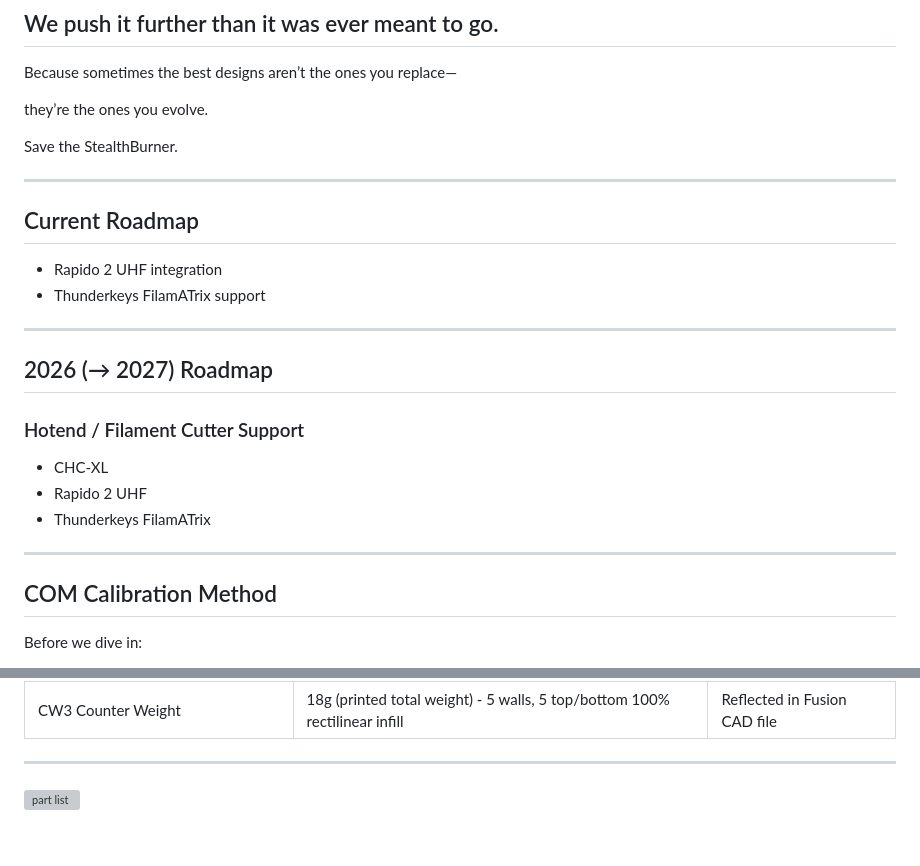
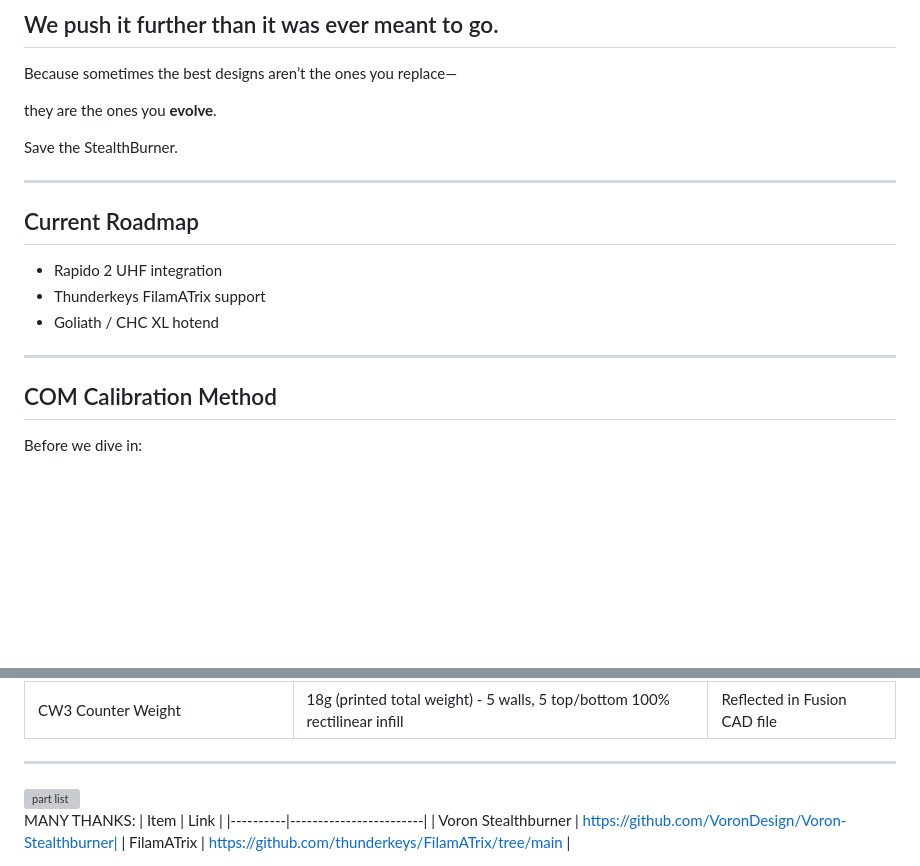
Before and after one commit to TheVoronModder/SB-COM, a Markdown page: README.md, 2 parts joined by grey strips. Rendered like a GitHub page; blank space fills up the shorter version; grey boxes are pictures that could not be loaded.

```diff
--- a/README.md
+++ b/README.md
@@ -28,7 +28,7 @@ StealthBurner is what got me into building a Voron in the first place. So instea
 Because sometimes the best designs
 aren’t the ones you replace—
 
-they’re the ones you evolve.
+they are the ones you **evolve**.
 
 Save the StealthBurner.
 
@@ -38,18 +38,10 @@ Save the StealthBurner.
 
 - Rapido 2 UHF integration
 - Thunderkeys FilamATrix support
+- Goliath / CHC XL hotend
 
 ---
 
-## 2026 (→ 2027) Roadmap
-
-### Hotend / Filament Cutter Support
-
-- CHC-XL
-- Rapido 2 UHF
-- Thunderkeys FilamATrix
-
----
 
 ## COM Calibration Method
 
@@ -105,3 +97,11 @@ These are all printed using Ambrosia ASA Filament, please note your filament wei
 ---
 
 <img width="5000" height="1200" alt="part list" src="https://github.com/user-attachments/assets/b4520a55-ce8e-440b-a9b1-9cad9e199fc4" />
+
+
+
+MANY THANKS:
+| Item | Link |
+|----------|------------------------|
+| Voron Stealthburner | https://github.com/VoronDesign/Voron-Stealthburner|
+| FilamATrix |  https://github.com/thunderkeys/FilamATrix/tree/main |
```
